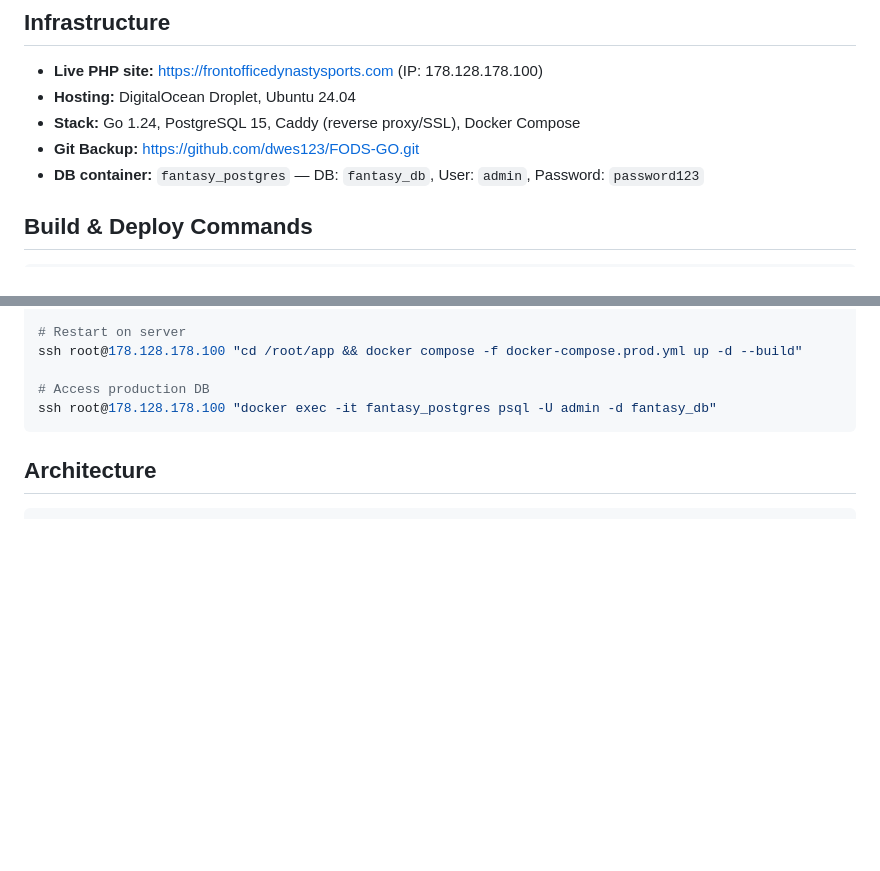
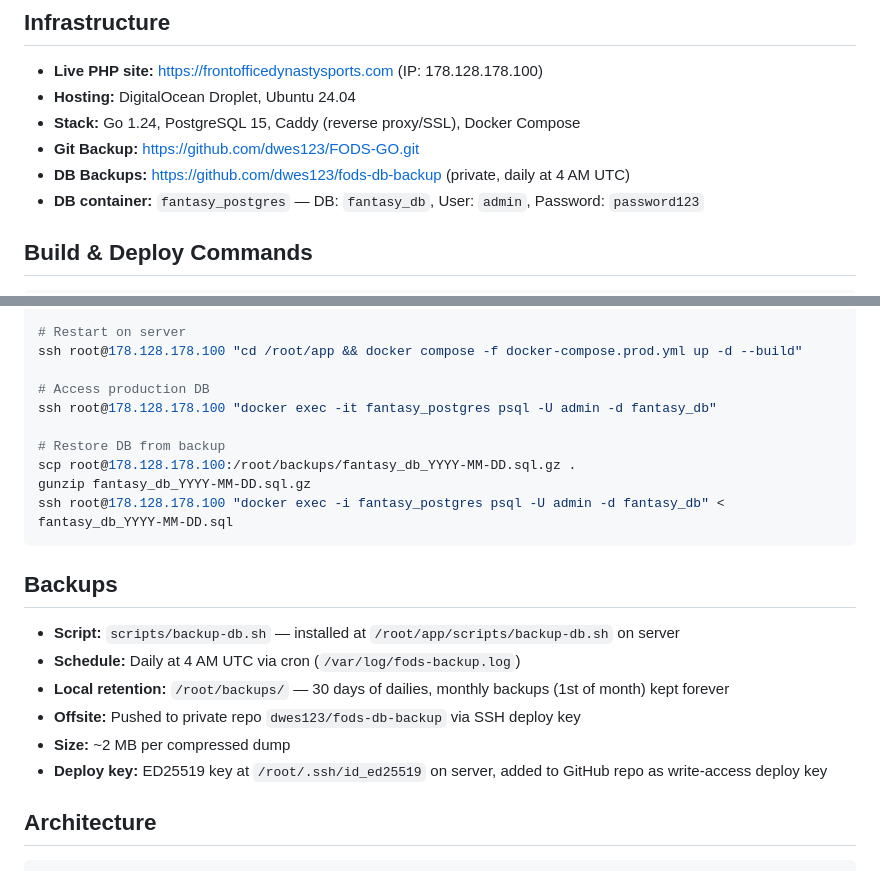
Before and after one commit to dwes123/FODS-GO, a Markdown page: CLAUDE.md, 2 parts joined by grey strips. Drawn GitHub-style; blank space fills up the shorter version.

Commit message:
Document automated DB backup setup in CLAUDE.md
Co-Authored-By: Claude Opus 4.6 <noreply@anthropic.com>

````diff
--- a/CLAUDE.md
+++ b/CLAUDE.md
@@ -12,6 +12,7 @@ The platform manages dynasty fantasy baseball leagues (MLB, AAA, AA, High-A) wit
 - **Hosting:** DigitalOcean Droplet, Ubuntu 24.04
 - **Stack:** Go 1.24, PostgreSQL 15, Caddy (reverse proxy/SSL), Docker Compose
 - **Git Backup:** https://github.com/dwes123/FODS-GO.git
+- **DB Backups:** https://github.com/dwes123/fods-db-backup (private, daily at 4 AM UTC)
 - **DB container:** `fantasy_postgres` — DB: `fantasy_db`, User: `admin`, Password: `password123`
 
 ## Build & Deploy Commands
@@ -32,7 +33,21 @@ ssh root@178.128.178.100 "cd /root/app && docker compose -f docker-compose.prod.
 
 # Access production DB
 ssh root@178.128.178.100 "docker exec -it fantasy_postgres psql -U admin -d fantasy_db"
+
+# Restore DB from backup
+scp root@178.128.178.100:/root/backups/fantasy_db_YYYY-MM-DD.sql.gz .
+gunzip fantasy_db_YYYY-MM-DD.sql.gz
+ssh root@178.128.178.100 "docker exec -i fantasy_postgres psql -U admin -d fantasy_db" < fantasy_db_YYYY-MM-DD.sql
 ```
+
+## Backups
+
+- **Script:** `scripts/backup-db.sh` — installed at `/root/app/scripts/backup-db.sh` on server
+- **Schedule:** Daily at 4 AM UTC via cron (`/var/log/fods-backup.log`)
+- **Local retention:** `/root/backups/` — 30 days of dailies, monthly backups (1st of month) kept forever
+- **Offsite:** Pushed to private repo `dwes123/fods-db-backup` via SSH deploy key
+- **Size:** ~2 MB per compressed dump
+- **Deploy key:** ED25519 key at `/root/.ssh/id_ed25519` on server, added to GitHub repo as write-access deploy key
 
 ## Architecture
 
````
